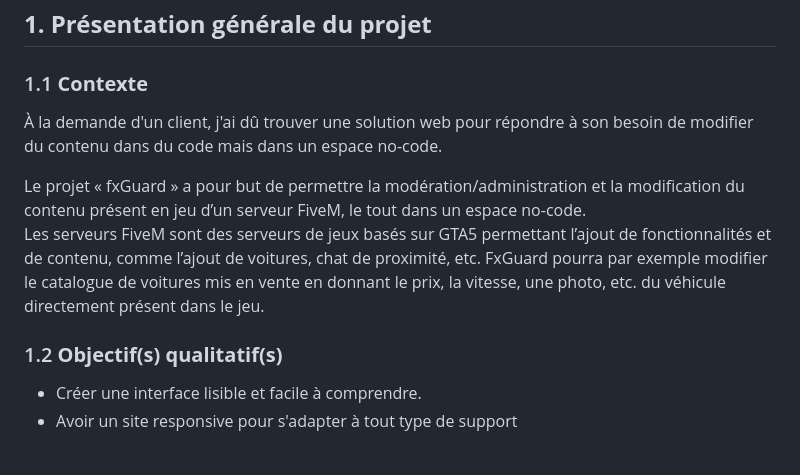
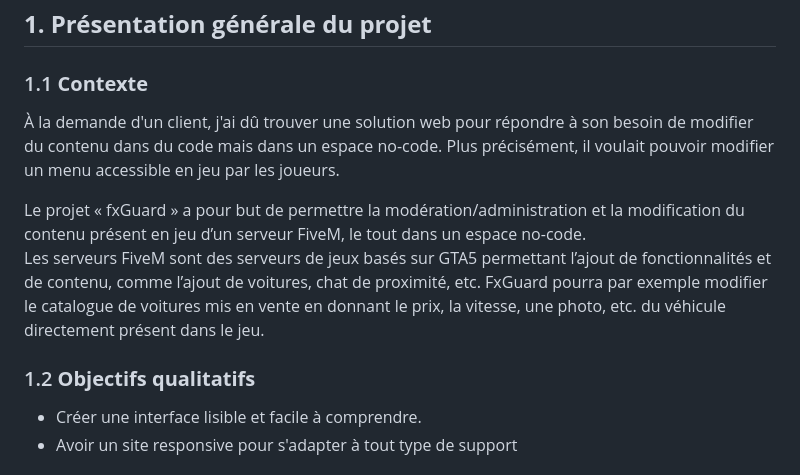
Before and after one commit to x3Lo/fxGuard, a Markdown page: README.md, the part around the change. Rendered like a GitHub page.

Commit message:
edit CdC : edit 1.1 context : add precision

```diff
--- a/README.md
+++ b/README.md
@@ -38,13 +38,13 @@
 
 ### 1.1 **Contexte**
 
-À la demande d'un client, j'ai dû trouver une solution web pour répondre à son besoin de modifier du contenu dans du code mais dans un espace no-code.
+À la demande d'un client, j'ai dû trouver une solution web pour répondre à son besoin de modifier du contenu dans du code mais dans un espace no-code. Plus précisément, il voulait pouvoir modifier un menu accessible en jeu par les joueurs.
 
 Le projet « fxGuard » a pour but de permettre la modération/administration et la modification du contenu présent en jeu d’un serveur FiveM, le tout dans un espace no-code.
 Les serveurs FiveM sont des serveurs de jeux basés sur GTA5 permettant l’ajout de fonctionnalités et de contenu, comme l’ajout de voitures, chat de proximité, etc.
 FxGuard pourra par exemple modifier le catalogue de voitures mis en vente en donnant le prix, la vitesse, une photo, etc. du véhicule directement présent dans le jeu.
 
-### 1.2 **Objectif(s) qualitatif(s)**
+### 1.2 **Objectifs qualitatifs**
 
 - Créer une interface lisible et facile à comprendre.
 - Avoir un site responsive pour s'adapter à tout type de support
```
